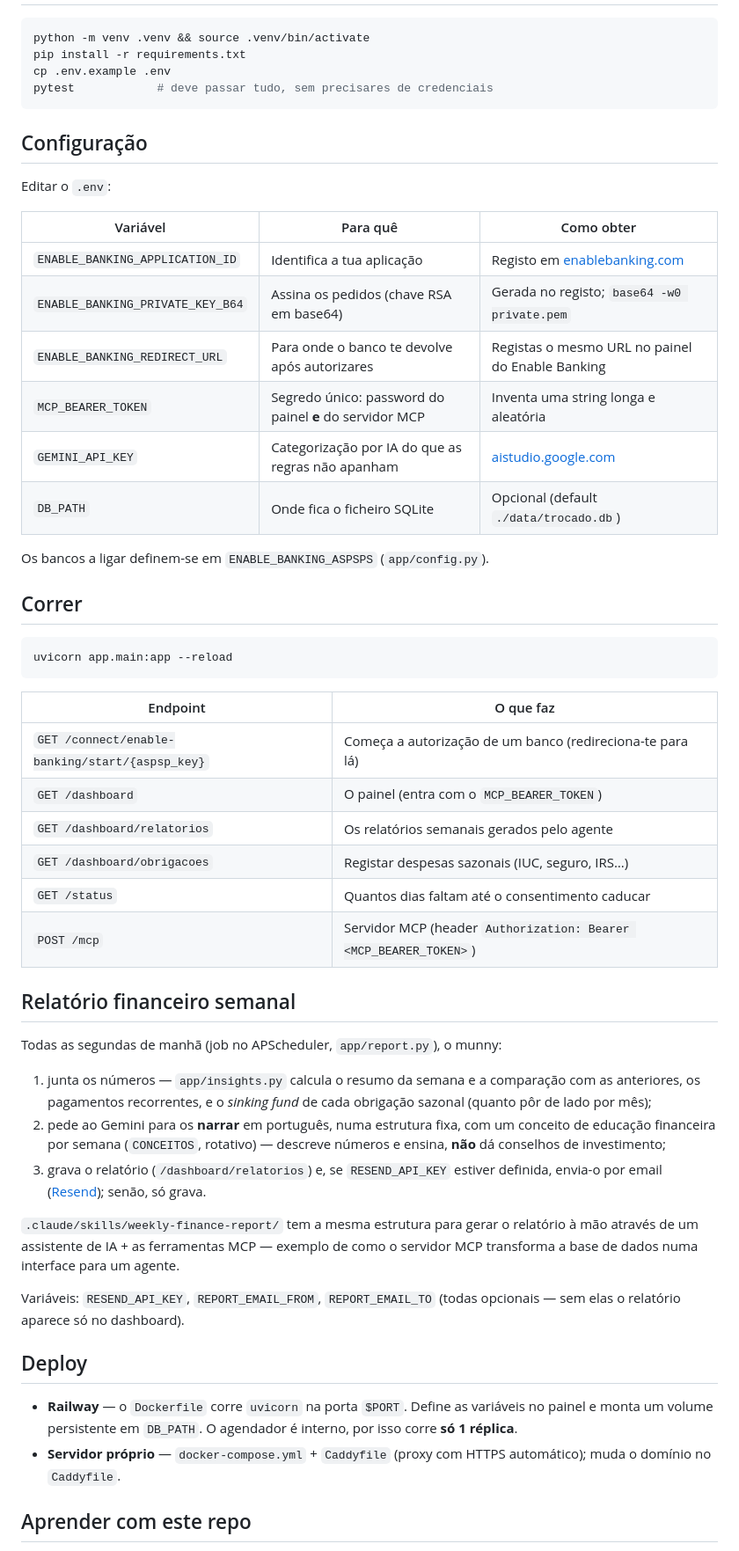
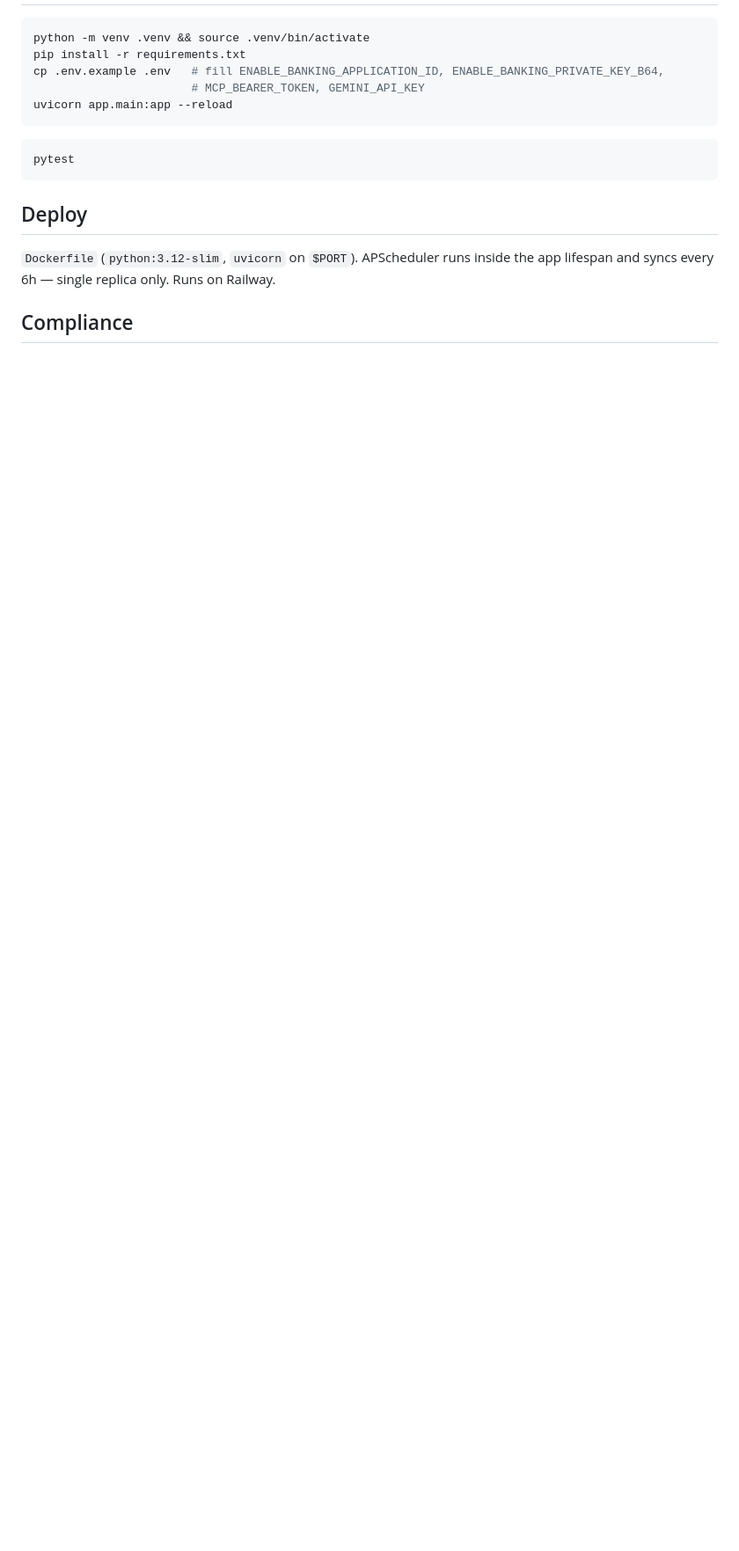
Before and after one commit to raphabruno7/munny-oss, a Markdown page: README.md, the part around one of its changes. Shown at 88% size. Rendered like a GitHub page; blank space fills up the shorter version.

Commit message:
Rewrite README (English, technical overview) (#1)

````diff
--- a/README.md
+++ b/README.md
@@ -78,67 +52,19 @@ MCP SDK · `google-genai` (Gemini) · Docker. Sem passo de *build* no frontend.
 ```bash
 python -m venv .venv && source .venv/bin/activate
 pip install -r requirements.txt
-cp .env.example .env
-pytest            # deve passar tudo, sem precisares de credenciais
-```
-
-## Configuração
-
-Editar o `.env`:
-
-| Variável | Para quê | Como obter |
-|---|---|---|
-| `ENABLE_BANKING_APPLICATION_ID` | Identifica a tua aplicação | Registo em [enablebanking.com](https://enablebanking.com/) |
-| `ENABLE_BANKING_PRIVATE_KEY_B64` | Assina os pedidos (chave RSA em base64) | Gerada no registo; `base64 -w0 private.pem` |
-| `ENABLE_BANKING_REDIRECT_URL` | Para onde o banco te devolve após autorizares | Registas o mesmo URL no painel do Enable Banking |
-| `MCP_BEARER_TOKEN` | Segredo único: password do painel **e** do servidor MCP | Inventa uma string longa e aleatória |
-| `GEMINI_API_KEY` | Categorização por IA do que as regras não apanham | [aistudio.google.com](https://aistudio.google.com/apikey) |
-| `DB_PATH` | Onde fica o ficheiro SQLite | Opcional (default `./data/trocado.db`) |
-
-Os bancos a ligar definem-se em `ENABLE_BANKING_ASPSPS` (`app/config.py`).
-
-## Correr
-
-```bash
+cp .env.example .env   # fill ENABLE_BANKING_APPLICATION_ID, ENABLE_BANKING_PRIVATE_KEY_B64,
+                       # MCP_BEARER_TOKEN, GEMINI_API_KEY
 uvicorn app.main:app --reload
 ```
 
-| Endpoint | O que faz |
-|---|---|
-| `GET /connect/enable-banking/start/{aspsp_key}` | Começa a autorização de um banco (redireciona-te para lá) |
-| `GET /dashboard` | O painel (entra com o `MCP_BEARER_TOKEN`) |
-| `GET /dashboard/relatorios` | Os relatórios semanais gerados pelo agente |
-| `GET /dashboard/obrigacoes` | Registar despesas sazonais (IUC, seguro, IRS…) |
-| `GET /status` | Quantos dias faltam até o consentimento caducar |
-| `POST /mcp` | Servidor MCP (header `Authorization: Bearer <MCP_BEARER_TOKEN>`) |
-
-## Relatório financeiro semanal
-
-Todas as segundas de manhã (job no APScheduler, `app/report.py`), o munny:
-
-1. junta os números — `app/insights.py` calcula o resumo da semana e a comparação
-   com as anteriores, os pagamentos recorrentes, e o *sinking fund* de cada
-   obrigação sazonal (quanto pôr de lado por mês);
-2. pede ao Gemini para os **narrar** em português, numa estrutura fixa, com um
-   conceito de educação financeira por semana (`CONCEITOS`, rotativo) — descreve
-   números e ensina, **não** dá conselhos de investimento;
-3. grava o relatório (`/dashboard/relatorios`) e, se `RESEND_API_KEY` estiver
-   definida, envia-o por email ([Resend](https://resend.com/)); senão, só grava.
-
-`.claude/skills/weekly-finance-report/` tem a mesma estrutura para gerar o
-relatório à mão através de um assistente de IA + as ferramentas MCP — exemplo de
-como o servidor MCP transforma a base de dados numa interface para um agente.
-
-Variáveis: `RESEND_API_KEY`, `REPORT_EMAIL_FROM`, `REPORT_EMAIL_TO` (todas
-opcionais — sem elas o relatório aparece só no dashboard).
+```bash
+pytest
+```
 
 ## Deploy
 
-- **Railway** — o `Dockerfile` corre `uvicorn` na porta `$PORT`. Define as
-  variáveis no painel e monta um volume persistente em `DB_PATH`. O agendador é
-  interno, por isso corre **só 1 réplica**.
-- **Servidor próprio** — `docker-compose.yml` + `Caddyfile` (proxy com HTTPS
-  automático); muda o domínio no `Caddyfile`.
+`Dockerfile` (`python:3.12-slim`, `uvicorn` on `$PORT`). APScheduler runs inside the
+app lifespan and syncs every 6h — single replica only. Runs on Railway.
 
-## Aprender com este repo
+## Compliance
 
````
Also changed, not shown: other parts of README.md (+43 -114 lines).
